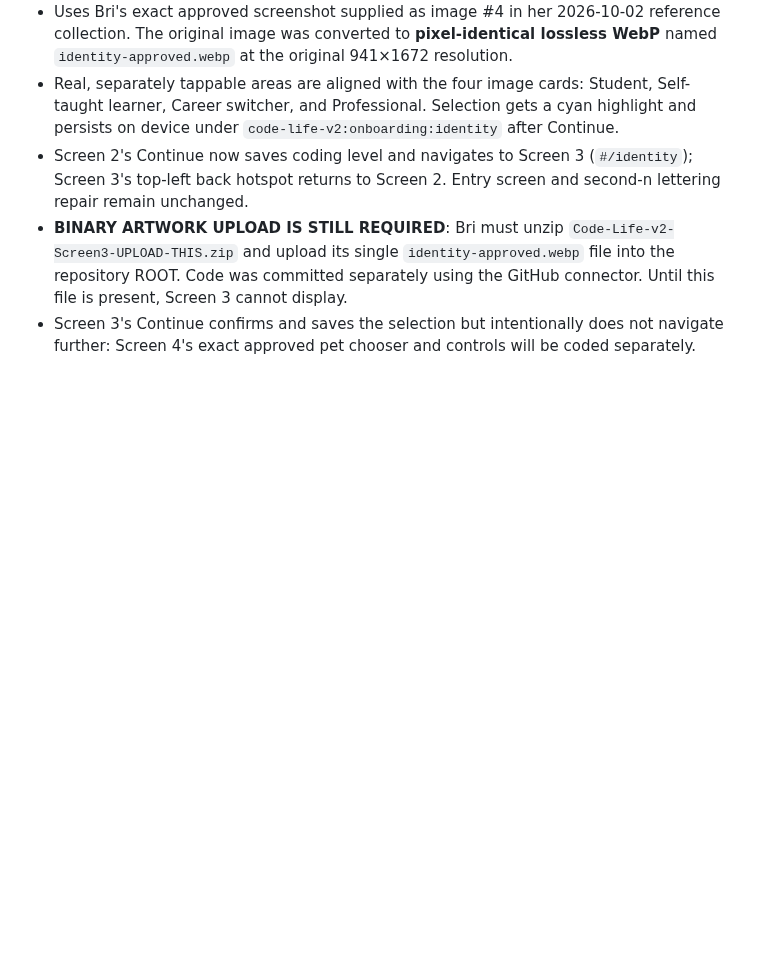
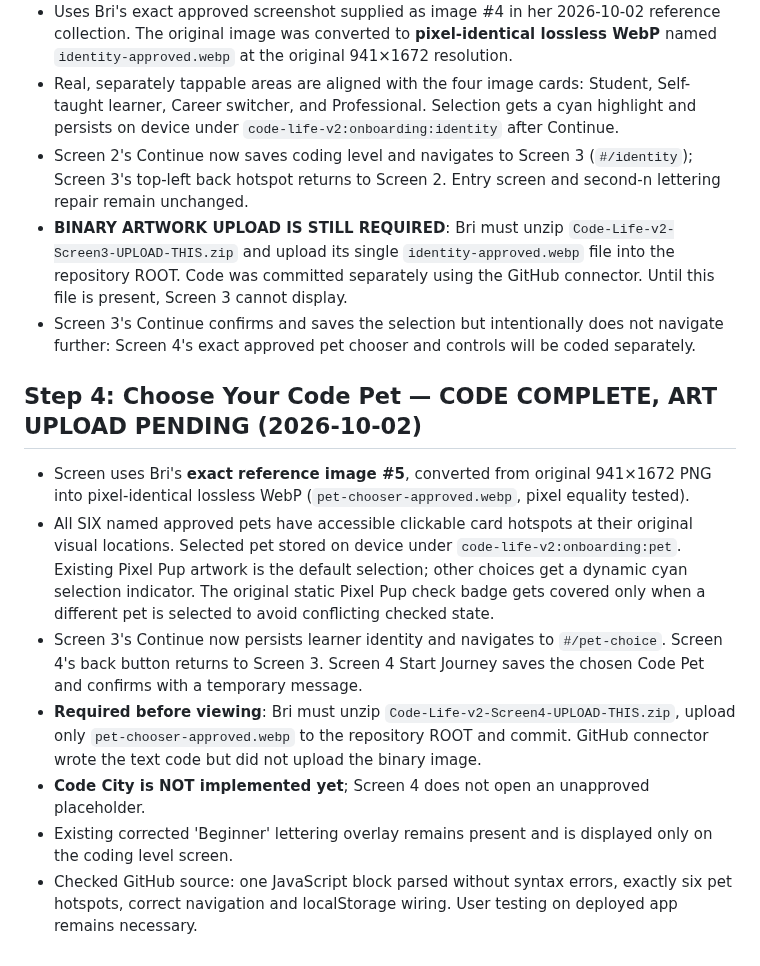
Before and after one commit to ameastudio/Code-life-v2, a Markdown page: BUILD-STATUS.md, the part around the change. Rendered like a GitHub page; blank space fills up the shorter version.

Commit message:
Record exact approved six-pet chooser and asset pending upload

```diff
--- a/BUILD-STATUS.md
+++ b/BUILD-STATUS.md
@@ -36,3 +36,12 @@ Bri uploaded all four files to the repository ROOT rather than the requested fol
 - Screen 2's Continue now saves coding level and navigates to Screen 3 (`#/identity`); Screen 3's top-left back hotspot returns to Screen 2. Entry screen and second-n lettering repair remain unchanged.
 - **BINARY ARTWORK UPLOAD IS STILL REQUIRED**: Bri must unzip `Code-Life-v2-Screen3-UPLOAD-THIS.zip` and upload its single `identity-approved.webp` file into the repository ROOT. Code was committed separately using the GitHub connector. Until this file is present, Screen 3 cannot display.
 - Screen 3's Continue confirms and saves the selection but intentionally does not navigate further: Screen 4's exact approved pet chooser and controls will be coded separately.
+
+## Step 4: Choose Your Code Pet — CODE COMPLETE, ART UPLOAD PENDING (2026-10-02)
+- Screen uses Bri's **exact reference image #5**, converted from original 941×1672 PNG into pixel-identical lossless WebP (`pet-chooser-approved.webp`, pixel equality tested).
+- All SIX named approved pets have accessible clickable card hotspots at their original visual locations. Selected pet stored on device under `code-life-v2:onboarding:pet`. Existing Pixel Pup artwork is the default selection; other choices get a dynamic cyan selection indicator. The original static Pixel Pup check badge gets covered only when a different pet is selected to avoid conflicting checked state.
+- Screen 3's Continue now persists learner identity and navigates to `#/pet-choice`. Screen 4's back button returns to Screen 3. Screen 4 Start Journey saves the chosen Code Pet and confirms with a temporary message.
+- **Required before viewing**: Bri must unzip `Code-Life-v2-Screen4-UPLOAD-THIS.zip`, upload only `pet-chooser-approved.webp` to the repository ROOT and commit. GitHub connector wrote the text code but did not upload the binary image.
+- **Code City is NOT implemented yet**; Screen 4 does not open an unapproved placeholder.
+- Existing corrected 'Beginner' lettering overlay remains present and is displayed only on the coding level screen.
+- Checked GitHub source: one JavaScript block parsed without syntax errors, exactly six pet hotspots, correct navigation and localStorage wiring. User testing on deployed app remains necessary.
```
